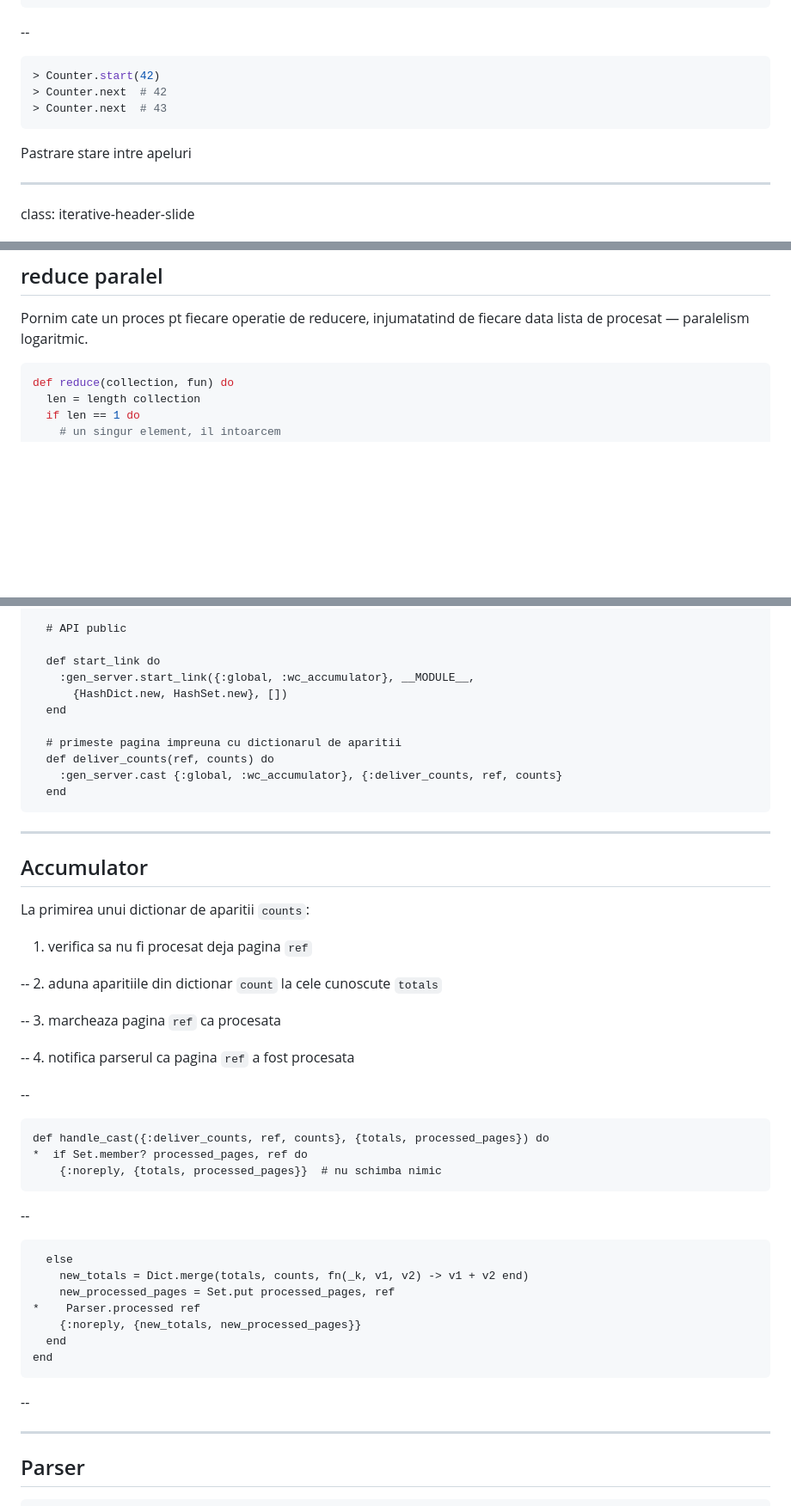
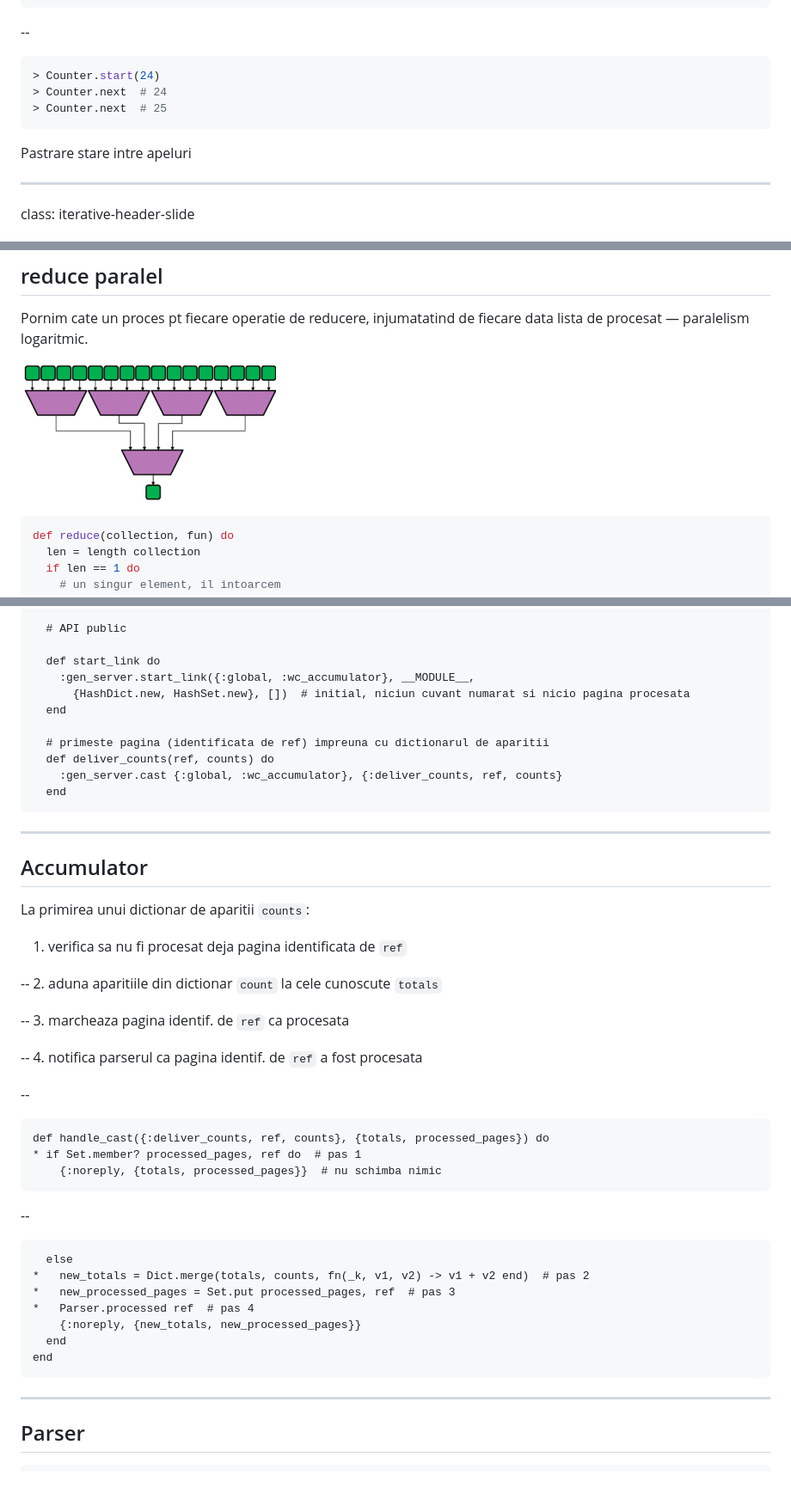
Before and after one commit to stefan-niculae/actors-in-elixir, a Markdown page: source.md, 3 parts joined by grey strips. Shown: that part at 86% size. Drawn GitHub-style; pictures changed too: img/parallel-reduce.gif (added); blank space fills up the shorter version.

````diff
--- a/source.md
+++ b/source.md
@@ -1029,13 +1028,12 @@ end  # Counter
 ```
 --
 ```elixir
-> Counter.start(42)
-> Counter.next  # 42
-> Counter.next  # 43
+> Counter.start(24)
+> Counter.next  # 24
+> Counter.next  # 25
 ```
 
 Pastrare stare intre apeluri
-
 
 ---
 class: iterative-header-slide
@@ -1095,6 +1093,8 @@ class: iterative-header-slide
 ## reduce paralel
 
 Pornim cate un proces pt fiecare operatie de reducere, injumatatind de fiecare data lista de procesat — paralelism logaritmic.
+
+![parallel-reduce](img/parallel-reduce.gif)
 
 ```elixir
 def reduce(collection, fun) do
@@ -1659,10 +1665,10 @@ defmodule Accumulator do
 
   def start_link do
     :gen_server.start_link({:global, :wc_accumulator}, __MODULE__,
-      {HashDict.new, HashSet.new}, [])
-  end
-
-  # primeste pagina impreuna cu dictionarul de aparitii
+      {HashDict.new, HashSet.new}, [])  # initial, niciun cuvant numarat si nicio pagina procesata
+  end
+
+  # primeste pagina (identificata de ref) impreuna cu dictionarul de aparitii
   def deliver_counts(ref, counts) do
     :gen_server.cast {:global, :wc_accumulator}, {:deliver_counts, ref, counts}
   end
@@ -1673,37 +1679,34 @@ defmodule Accumulator do
 
 
 La primirea unui dictionar de aparitii `counts`:
-1. verifica sa nu fi procesat deja pagina `ref`
+1. verifica sa nu fi procesat deja pagina identificata de `ref`
 
 --
 2. aduna aparitiile din dictionar `count` la cele cunoscute `totals`
 
 --
-3. marcheaza pagina `ref` ca procesata
-
---
-4. notifica parserul ca pagina `ref` a fost procesata
+3. marcheaza pagina identif. de `ref` ca procesata
+
+--
+4. notifica parserul ca pagina identif. de `ref` a fost procesata
 
 --
 
 ```
 def handle_cast({:deliver_counts, ref, counts}, {totals, processed_pages}) do
-*  if Set.member? processed_pages, ref do
+* if Set.member? processed_pages, ref do  # pas 1
     {:noreply, {totals, processed_pages}}  # nu schimba nimic
 ```
 --
 ```
   else
-    new_totals = Dict.merge(totals, counts, fn(_k, v1, v2) -> v1 + v2 end)
-    new_processed_pages = Set.put processed_pages, ref
-*    Parser.processed ref
+*   new_totals = Dict.merge(totals, counts, fn(_k, v1, v2) -> v1 + v2 end)  # pas 2
+*   new_processed_pages = Set.put processed_pages, ref  # pas 3
+*   Parser.processed ref  # pas 4
     {:noreply, {new_totals, new_processed_pages}}
   end
 end
 ```
---
-
-
 
 ---
 ## Parser
````
Also changed, not shown: other parts of source.md (+176 -151 lines), mailbox.png (deleted), 10 other files.
